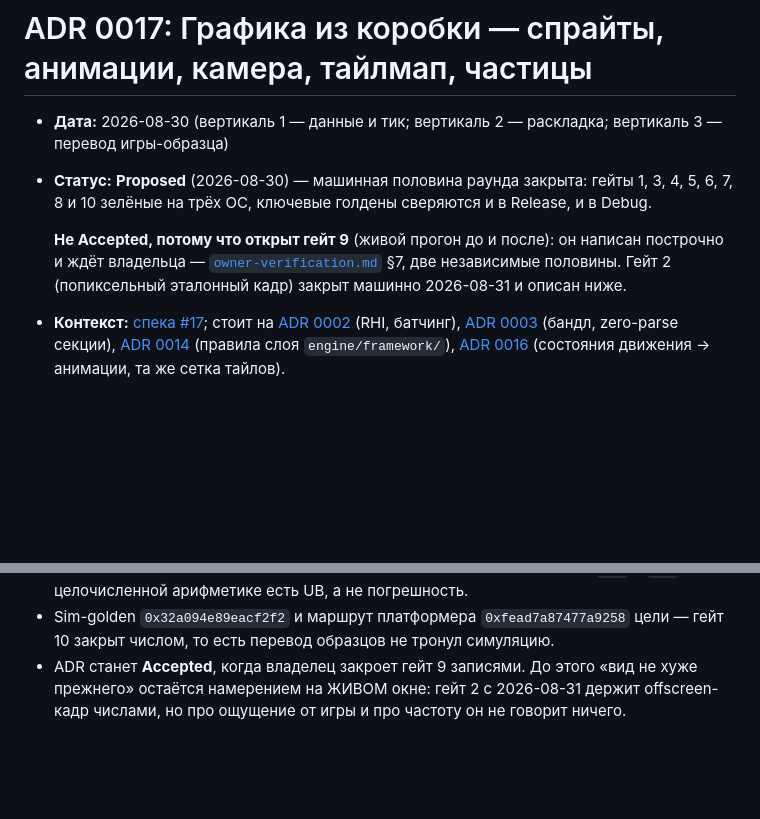
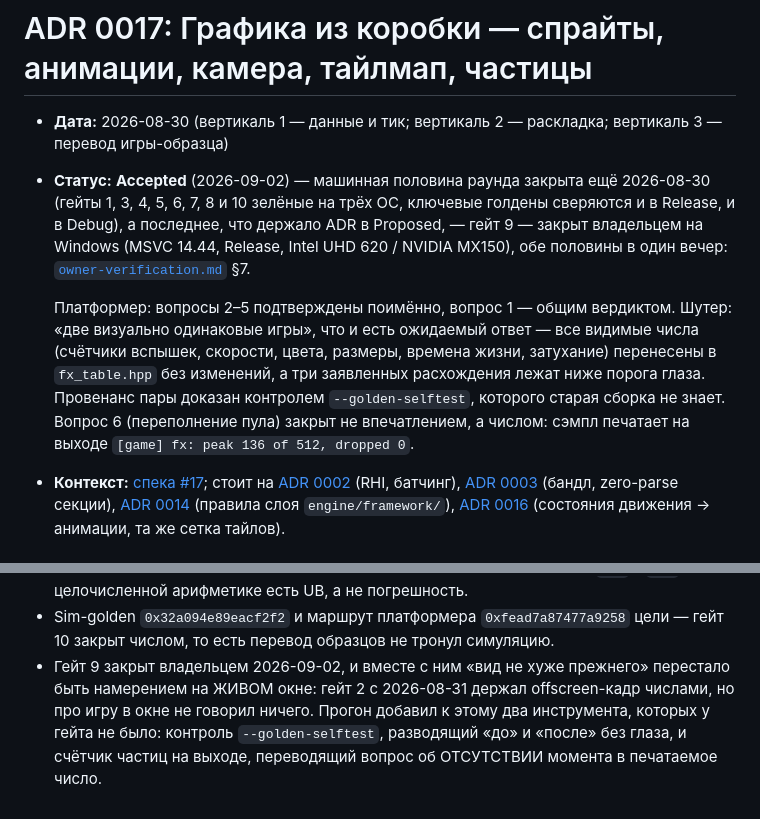
Before and after one commit to n0sfer666/like-nes, a Markdown page: .context/decisions/2026-08-30-graphics-framework.md, 2 parts joined by grey strips. Rendered like a GitHub page; blank space fills up the shorter version.

Commit message:
docs(context): ADR 0017 to Accepted — gate 9 is closed
The ADR said in as many words what it was waiting for: "станет Accepted, когда
владелец закроет гейт 9 записями". That happened on 2026-09-02, both halves in
one evening on the Windows box, so the status moves and the spec's vertical 3
closes with step C.

Both records name what the answer rests on rather than just asserting it: the
shooter's "two visually identical games" is the EXPECTED answer because every
visible number moved into fx_table.hpp unchanged, the pair's provenance is
proven by a control the old build cannot pass (--golden-selftest), and question
6 is a printed number rather than an absence someone failed to notice
(fx: peak 136 of 512, dropped 0).

Claude-Session: https://claude.ai/code/session_018eeNwmVFW7SCLb487PNcr9
Signed-off-by: Petr Khasanov <i@petr-khasanov.ru>

```diff
--- a/.context/decisions/2026-08-30-graphics-framework.md
+++ b/.context/decisions/2026-08-30-graphics-framework.md
@@ -2,12 +2,18 @@
 
 - **Дата:** 2026-08-30 (вертикаль 1 — данные и тик; вертикаль 2 — раскладка; вертикаль 3 — перевод
   игры-образца)
-- **Статус:** **Proposed** (2026-08-30) — машинная половина раунда закрыта: гейты 1, 3, 4, 5, 6, 7,
-  8 и 10 зелёные на трёх ОС, ключевые голдены сверяются и в Release, и в Debug.
+- **Статус:** **Accepted** (2026-09-02) — машинная половина раунда закрыта ещё 2026-08-30 (гейты 1,
+  3, 4, 5, 6, 7, 8 и 10 зелёные на трёх ОС, ключевые голдены сверяются и в Release, и в Debug), а
+  последнее, что держало ADR в Proposed, — гейт 9 — закрыт владельцем на Windows (MSVC 14.44,
+  Release, Intel UHD 620 / NVIDIA MX150), обе половины в один вечер:
+  [`owner-verification.md`](../../docs/owner-verification.md) §7.
 
-  **Не Accepted, потому что открыт гейт 9** (живой прогон до и после): он написан построчно и ждёт
-  владельца — [`owner-verification.md`](../../docs/owner-verification.md) §7, две независимые
-  половины. Гейт 2 (попиксельный эталонный кадр) закрыт машинно 2026-08-31 и описан ниже.
+  Платформер: вопросы 2–5 подтверждены поимённо, вопрос 1 — общим вердиктом. Шутер: «две визуально
+  одинаковые игры», что и есть ожидаемый ответ — все видимые числа (счётчики вспышек, скорости,
+  цвета, размеры, времена жизни, затухание) перенесены в `fx_table.hpp` без изменений, а три
+  заявленных расхождения лежат ниже порога глаза. Провенанс пары доказан контролем
+  `--golden-selftest`, которого старая сборка не знает. Вопрос 6 (переполнение пула) закрыт не
+  впечатлением, а числом: сэмпл печатает на выходе `[game] fx: peak 136 of 512, dropped 0`.
 - **Контекст:** [спека #17](../specs/2026-07-26-graphics-framework.md); стоит на
   [ADR 0002](2026-07-18-render-pipeline.md) (RHI, батчинг),
   [ADR 0003](2026-07-19-asset-pipeline.md) (бандл, zero-parse секции),
@@ -119,6 +125,8 @@
   арифметике есть UB, а не погрешность.
 - Sim-golden `0x32a094e89eacf2f2` и маршрут платформера `0xfead7a87477a9258` цели — гейт 10 закрыт
   числом, то есть перевод образцов не тронул симуляцию.
-- ADR станет **Accepted**, когда владелец закроет гейт 9 записями. До этого «вид не хуже прежнего»
-  остаётся намерением на ЖИВОМ окне: гейт 2 с 2026-08-31 держит offscreen-кадр числами, но про
-  ощущение от игры и про частоту он не говорит ничего.
+- Гейт 9 закрыт владельцем 2026-09-02, и вместе с ним «вид не хуже прежнего» перестало быть
+  намерением на ЖИВОМ окне: гейт 2 с 2026-08-31 держал offscreen-кадр числами, но про игру в окне не
+  говорил ничего. Прогон добавил к этому два инструмента, которых у гейта не было: контроль
+  `--golden-selftest`, разводящий «до» и «после» без глаза, и счётчик частиц на выходе, переводящий
+  вопрос об ОТСУТСТВИИ момента в печатаемое число.
```
Also changed, not shown: .context/specs/2026-07-26-graphics-framework.md (+3 -3 lines).
